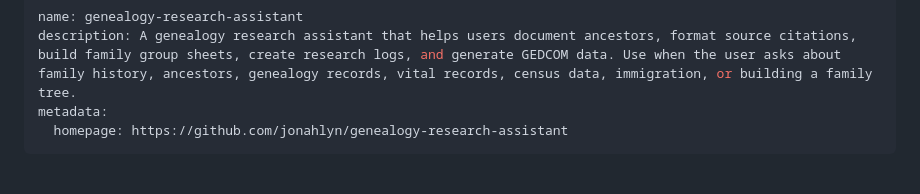
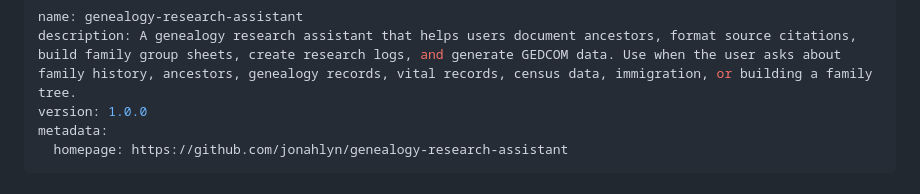
Before and after one commit to jonahlyn/genealogy-research-assistant, a Markdown page: SKILL.md, the part around the change. Drawn GitHub-style.

Commit message:
Add version 1.0.0 to SKILL.md frontmatter
https://claude.ai/code/session_01EFZnZuvKonpn5MsSeJbkhb

```diff
--- a/SKILL.md
+++ b/SKILL.md
@@ -1,6 +1,7 @@
 ---
 name: genealogy-research-assistant
 description: A genealogy research assistant that helps users document ancestors, format source citations, build family group sheets, create research logs, and generate GEDCOM data. Use when the user asks about family history, ancestors, genealogy records, vital records, census data, immigration, or building a family tree.
+version: 1.0.0
 metadata:
   homepage: https://github.com/jonahlyn/genealogy-research-assistant
 ---
```
